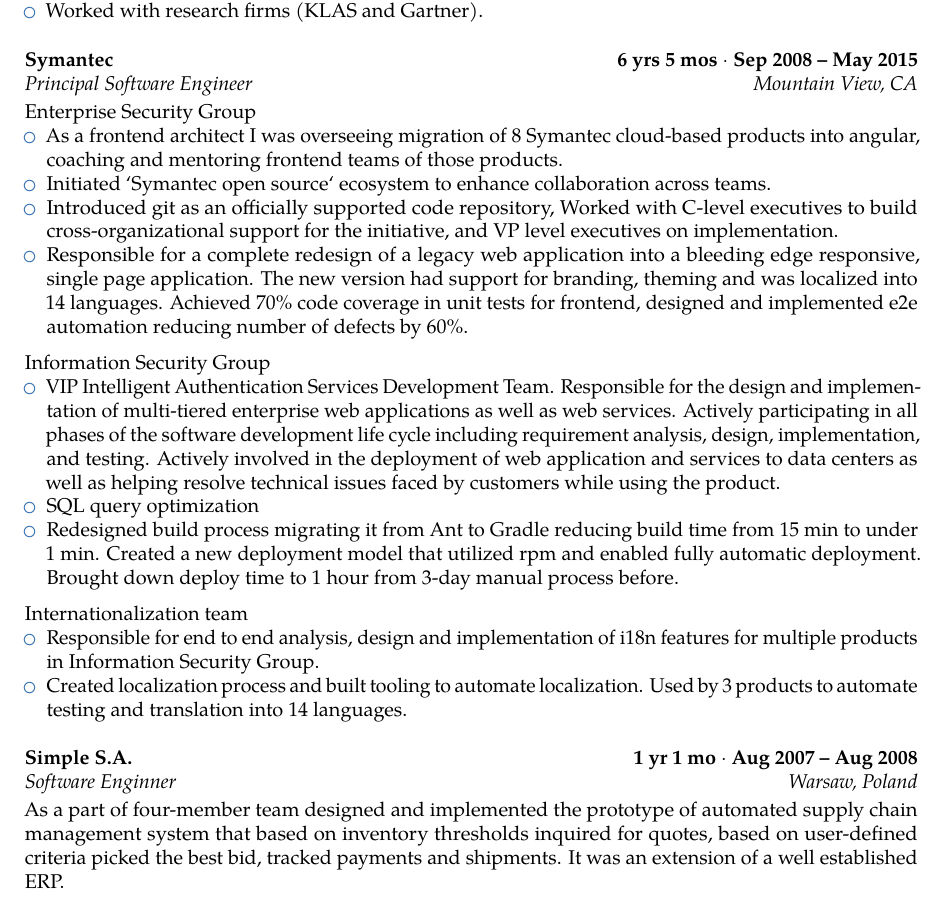
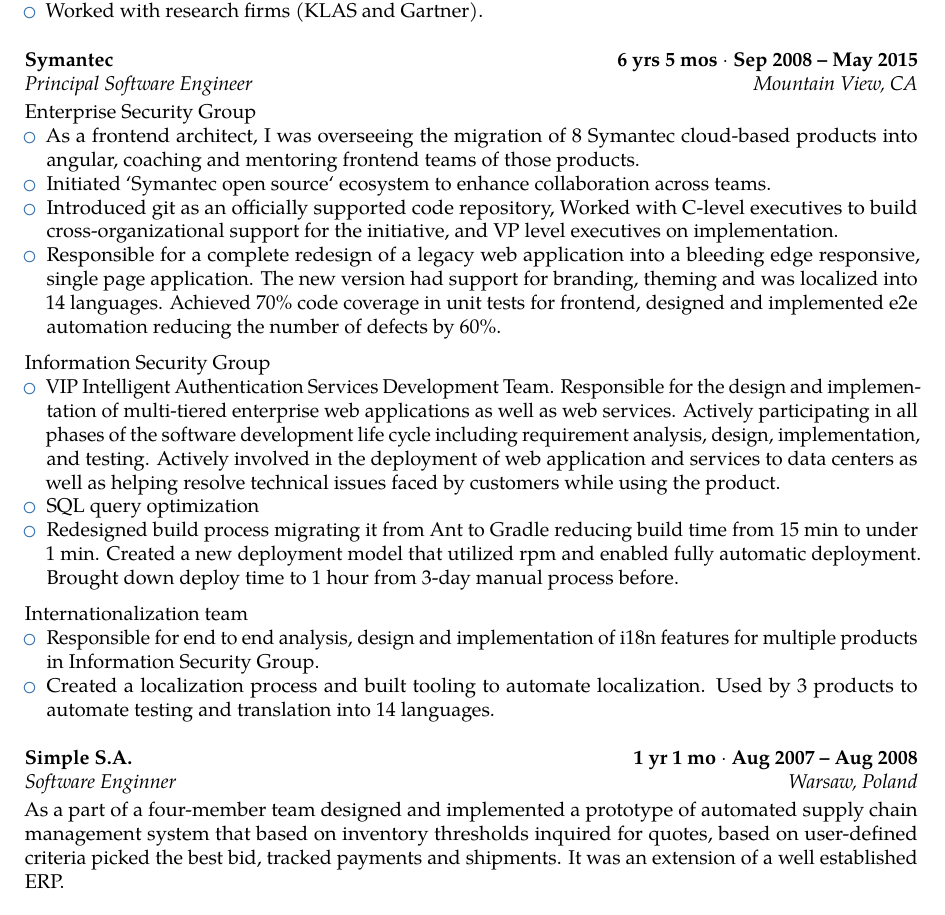
Before and after one commit to lukasz-karolewski/resume-coach, a LaTeX CV (resume/Resume_LukaszKarolewski.tex): part of page 2 of 3, cut so that both start at the same text. Compiled offline with pdfLaTeX.

Commit message:
fixed articles

```diff
--- a/resume/Resume_LukaszKarolewski.tex
+++ b/resume/Resume_LukaszKarolewski.tex
@@ -112,10 +112,10 @@
 
 Enterprise Security Group
 \begin{itemize}
-    \item As a frontend architect I was overseeing migration of 8 Symantec cloud-based products into angular, coaching and mentoring frontend teams of those products.
+    \item As a frontend architect, I was overseeing the migration of 8 Symantec cloud-based products into angular, coaching and mentoring frontend teams of those products.
     \item Initiated `Symantec open source` ecosystem to enhance collaboration across teams.
     \item Introduced git as an officially supported code repository, Worked with C-level executives to build cross-organizational support for the initiative, and VP level executives on implementation.
-    \item Responsible for a complete redesign of a legacy web application into a bleeding edge responsive, single page application. The new version had support for branding, theming and was localized into 14 languages. Achieved 70\% code coverage in unit tests for frontend, designed and implemented e2e automation reducing number of defects by 60\%.
+    \item Responsible for a complete redesign of a legacy web application into a bleeding edge responsive, single page application. The new version had support for branding, theming and was localized into 14 languages. Achieved 70\% code coverage in unit tests for frontend, designed and implemented e2e automation reducing the number of defects by 60\%.
 \end{itemize}
 
 \medskip
@@ -134,14 +134,14 @@
 
 \begin{itemize}
     \item Responsible for end to end analysis, design and implementation of i18n features for multiple products in Information Security Group.
-    \item Created localization process and built tooling to automate localization. Used by 3 products to automate testing and translation into 14 languages.
+    \item Created a localization process and built tooling to automate localization. Used by 3 products to automate testing and translation into 14 languages.
 \end{itemize}
 
 \bigskip
 
 \cventry{Warsaw, Poland}{Software Enginner}{\href{https://simple.com.pl/}{Simple S.A.}}{1 yr 1 mo ${\cdot}$ Aug 2007 -- Aug 2008}{}{}
 
-As a part of four-member team designed and implemented the prototype of automated supply chain management system that based on inventory thresholds inquired for quotes, based on user-defined criteria picked the best bid, tracked payments and shipments. It was an extension of a well established ERP.
+As a part of a four-member team designed and implemented a prototype of automated supply chain management system that based on inventory thresholds inquired for quotes, based on user-defined criteria picked the best bid, tracked payments and shipments. It was an extension of a well established ERP.
 
 \bigskip
 
```
